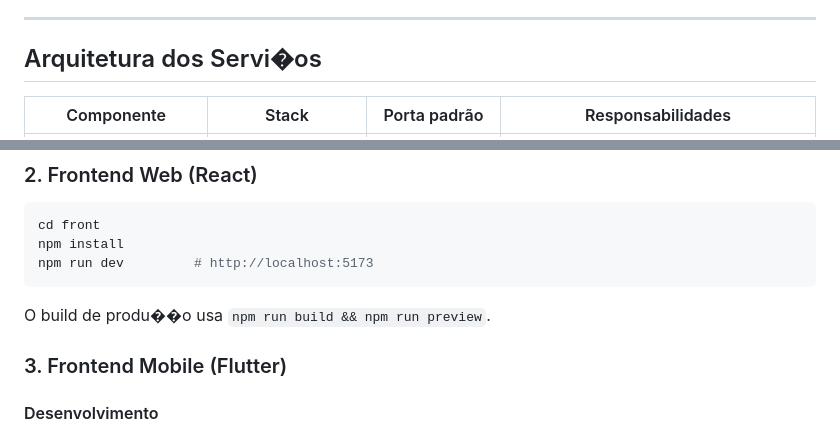
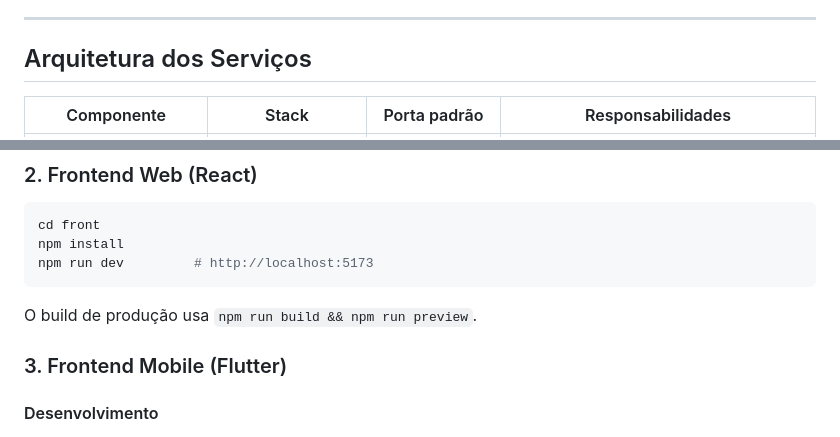
Before and after one commit to Chambs/eletronic-lock_app, a Markdown page: README.md, 2 parts joined by grey strips. Rendered like a GitHub page.

````diff
--- a/README.md
+++ b/README.md
@@ -28,7 +28,7 @@ O Eletronic Lock App é uma plataforma completa para **cadastro, controle e audi
 
 ---
 
-## Arquitetura dos Servi�os
+## Arquitetura dos Serviços
 
 | Componente | Stack | Porta padrão | Responsabilidades |
 | --- | --- | --- | --- |
@@ -137,7 +137,7 @@ npm install
 npm run dev         # http://localhost:5173
 ```
 
-O build de produ��o usa `npm run build && npm run preview`.
+O build de produção usa `npm run build && npm run preview`.
 
 ### 3. Frontend Mobile (Flutter)
 
````
Also changed, not shown: other parts of README.md (+6 -6 lines).
